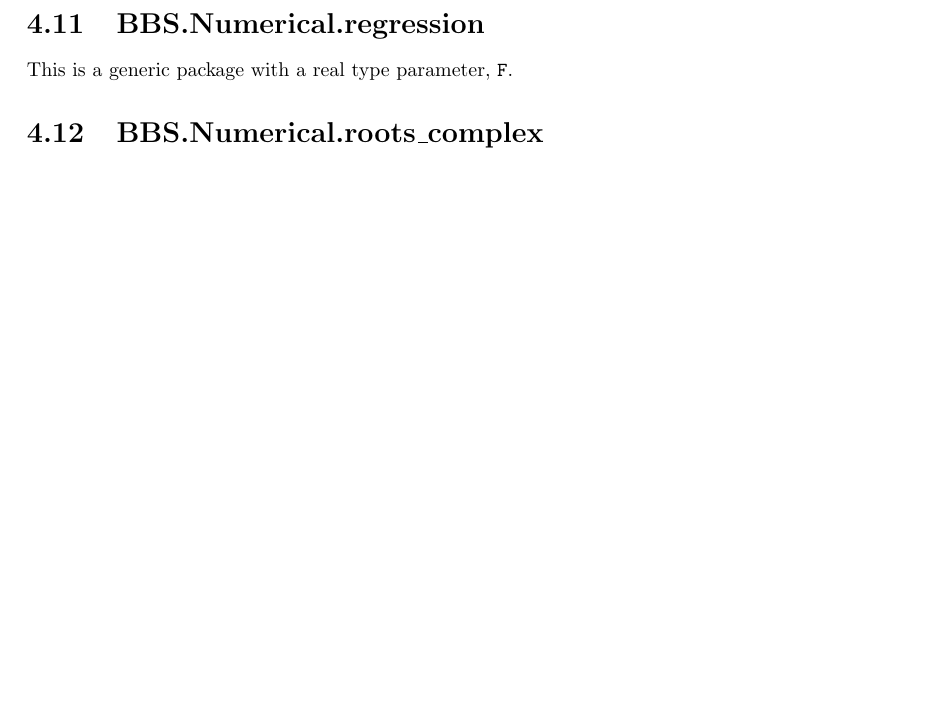
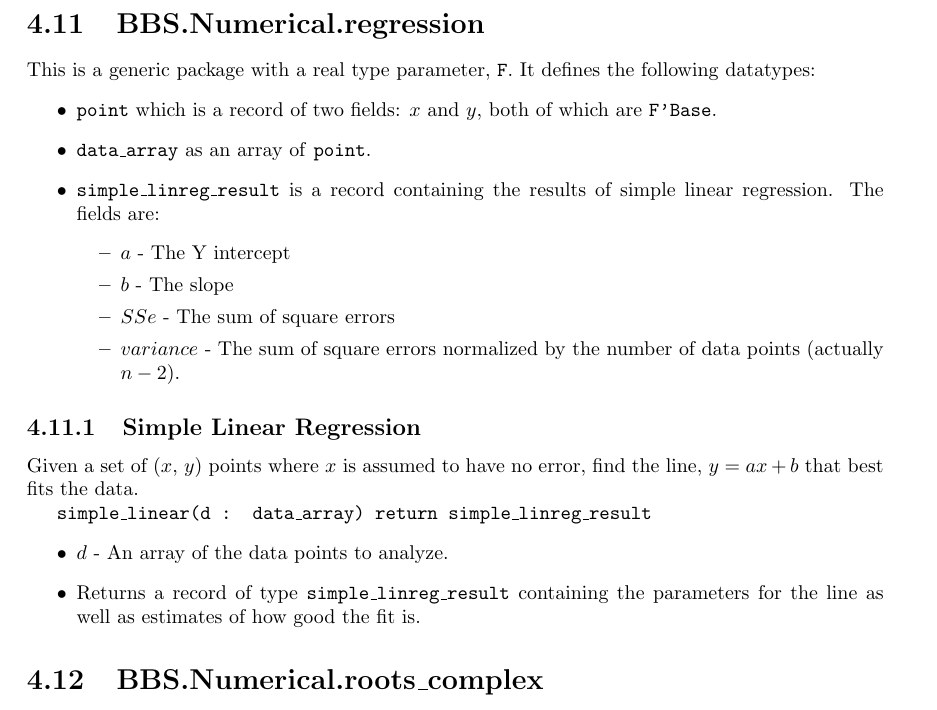
Before and after one commit to BrentSeidel/Numerical, a LaTeX book (doc/Numerical.tex): part of page 25 of 26, cut so that both start at the same text, the shorter picture padded with empty space. Compiled offline with pdfLaTeX.

Commit message:
Documentation updates.

```diff
--- a/doc/Numerical.tex
+++ b/doc/Numerical.tex
@@ -764,7 +764,27 @@ Return the next random number as a floating point in the range 0.0 to 1.0.  This
 \end{itemize}
 
 \section{BBS.Numerical.regression}
-This is a generic package with a real type parameter, \datatype{F}.
+This is a generic package with a real type parameter, \datatype{F}.  It defines the following datatypes:
+\begin{itemize}
+  \item \datatype{point} which is a record of two fields: $x$ and $y$, both of which are \datatype{F'Base}.
+  \item \datatype{data\_array} as an array of \datatype{point}.
+  \item \datatype{simple\_linreg\_result} is a record containing the results of simple linear regression.  The fields are:
+  \begin{itemize}
+    \item $a$ - The Y intercept
+    \item $b$ - The slope
+    \item $SSe$ - The sum of square errors
+    \item $variance$ - The sum of square errors normalized by the number of data points (actually $n-2$).
+  \end{itemize}
+\end{itemize}
+
+\subsection{Simple Linear Regression}
+Given a set of ($x$, $y$) points where $x$ is assumed to have no error, find the line, $y=ax+b$ that best fits the data.
+
+\function{simple\_linear(d : data\_array) return simple\_linreg\_result}
+\begin{itemize}
+  \item $d$ - An array of the data points to analyze.
+  \item Returns a record of type \datatype{simple\_linreg\_result} containing the parameters for the line as well as estimates of how good the fit is.
+\end{itemize}
 
 \section{BBS.Numerical.roots\_complex}
 This is a generic package with a complex package parameter, \datatype{cmplx}.  This has datatypes \datatype{cmplx.Complex} and \datatype{cmplx.Real}.
```
Also changed, not shown: doc/Numerical.pdf.
